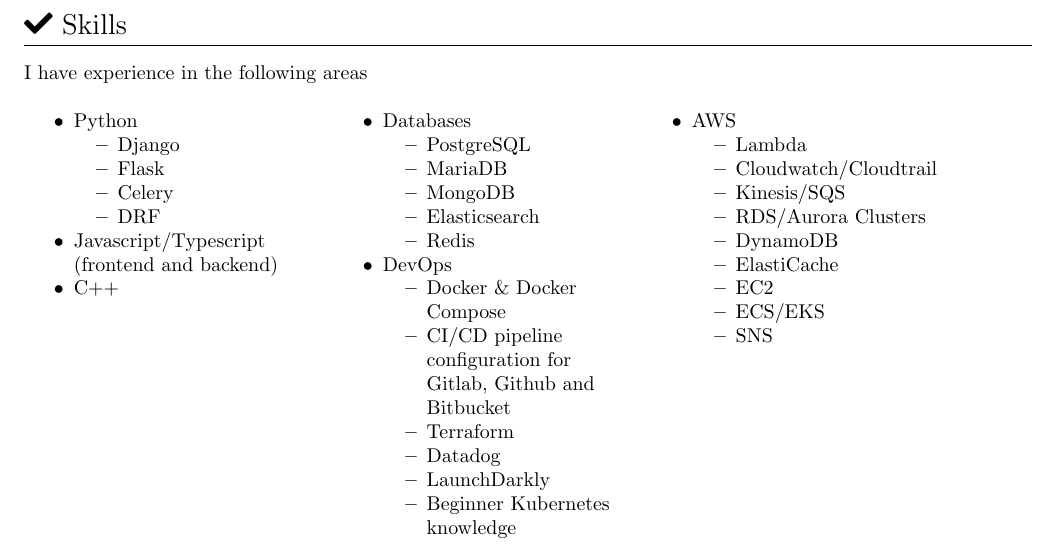
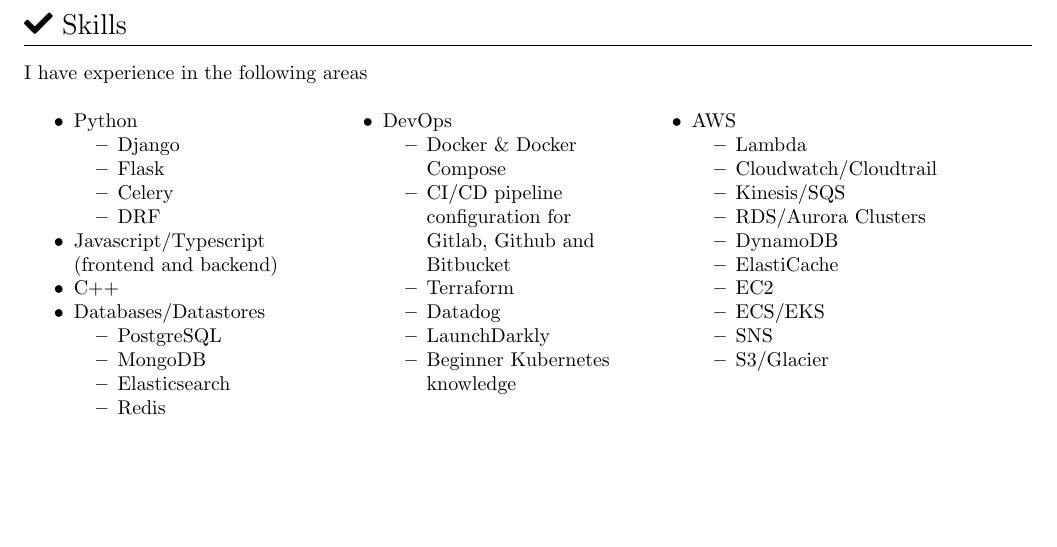
Before and after one commit to tomnieuwland/resume, a LaTeX CV (resume.tex): part of page 2 of 2, cut so that both start at the same text, the shorter picture padded with empty space. Compiled offline with pdfLaTeX.

Commit message:
Restructured skills

```diff
--- a/resume.tex
+++ b/resume.tex
@@ -111,18 +111,17 @@
     \end{itemize}
     \item Javascript/Typescript (frontend and backend)
     \item C++
+    \item Databases/Datastores
+    \begin{itemize}
+      \item PostgreSQL
+      \item MongoDB
+      \item Elasticsearch
+      \item Redis
+    \end{itemize}
   \end{itemize}
 \end{minipage}
 \begin{minipage}[t]{0.3\textwidth}
   \begin{itemize}
-    \item Databases
-    \begin{itemize}
-      \item PostgreSQL
-      \item MariaDB
-      \item MongoDB
-      \item Elasticsearch
-      \item Redis
-    \end{itemize}
     \item DevOps
     \begin{itemize}
       \item Docker \& Docker Compose
@@ -147,6 +146,7 @@
       \item EC2
       \item ECS/EKS
       \item SNS
+      \item S3/Glacier
     \end{itemize}
   \end{itemize}
 \end{minipage}
```
